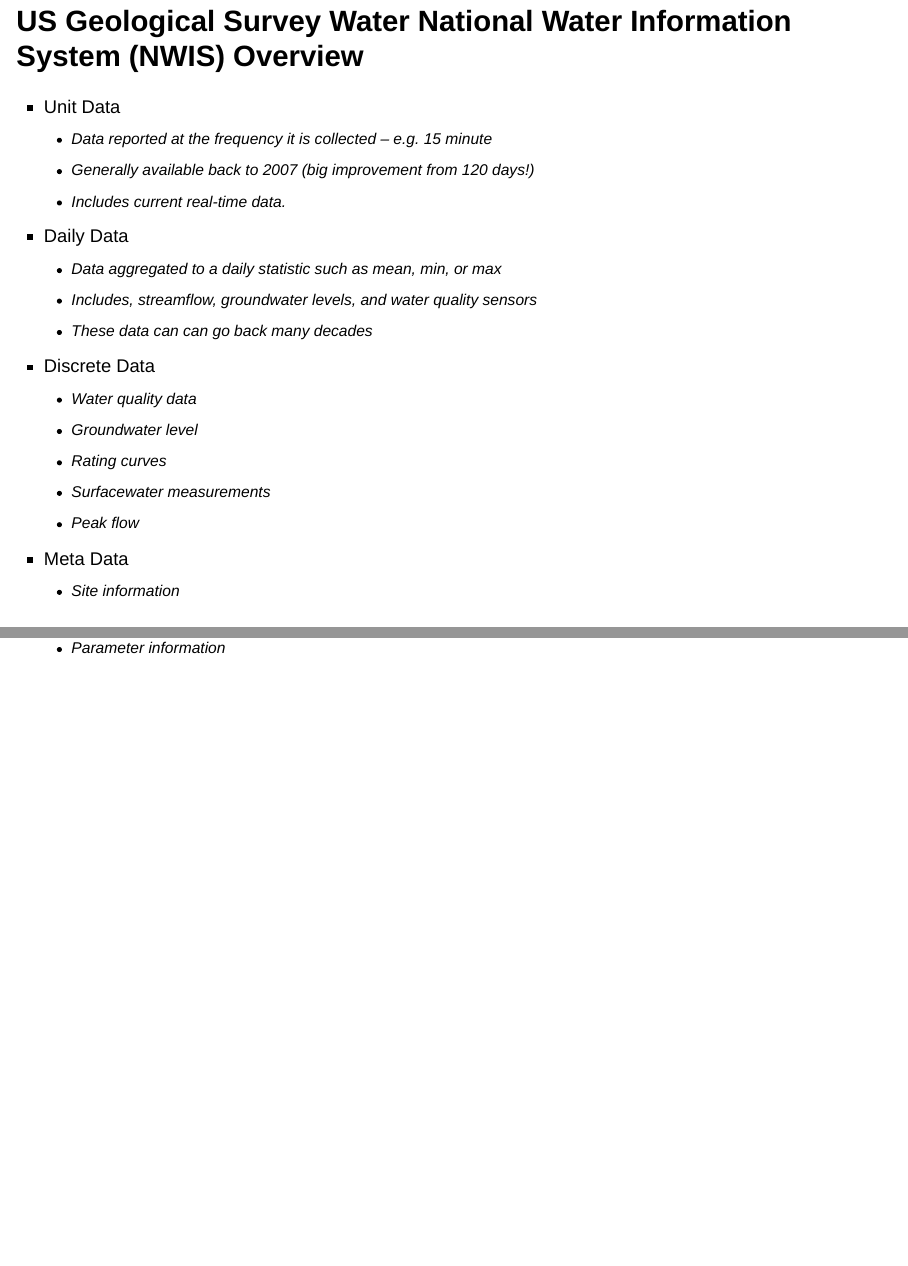
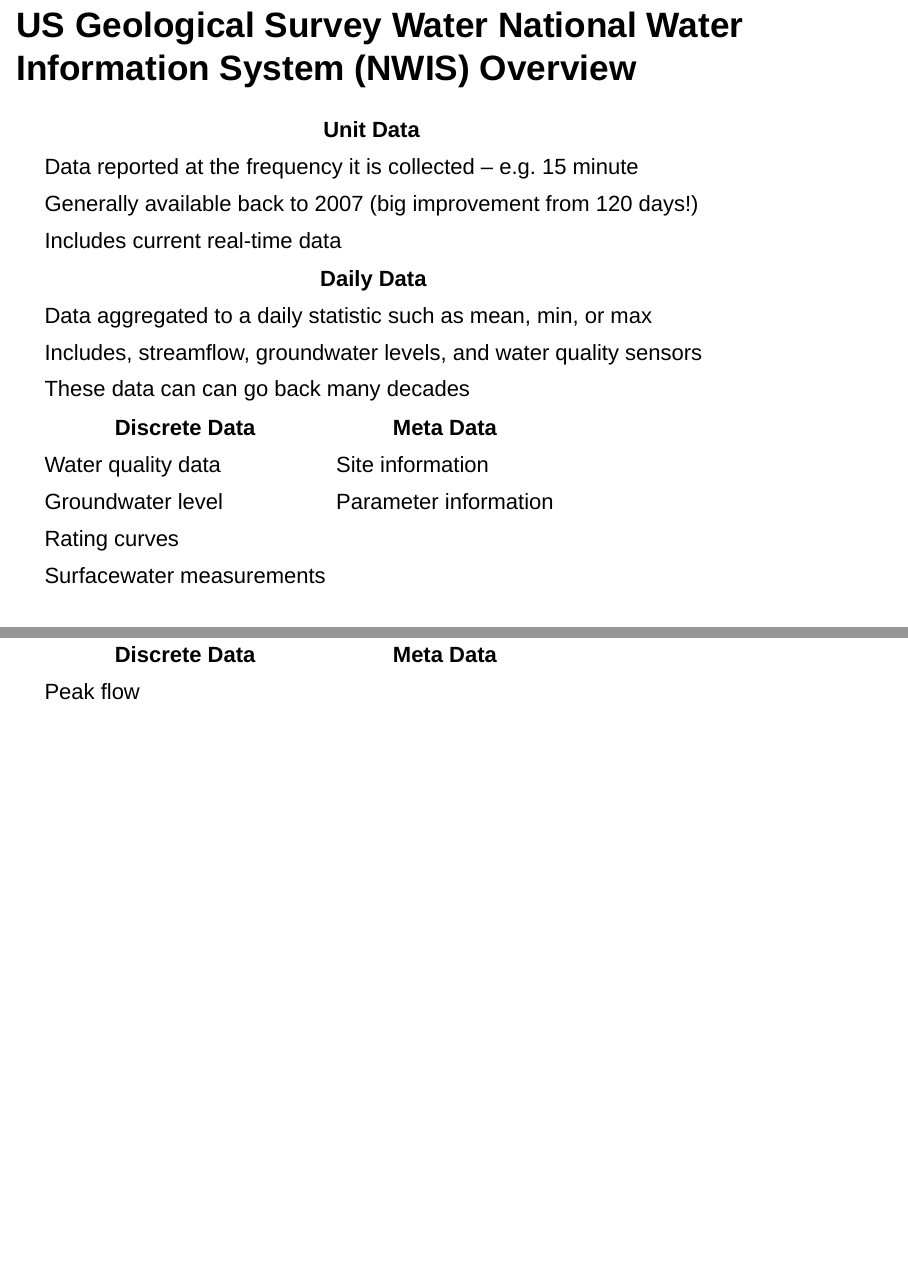
Before and after one commit to DOI-USGS/dataRetrieval, an R Markdown document (markdown/dataRetrieval.Rmd): pages 8 and 9 of 57, joined at a grey line. Rendered offline with R 4.5, knitr and Pandoc, with nearby package versions; drawn as Slidy slides in place of the format the file asks for; some code elsewhere in the file could not run offline.

Commit message:
Finally got tables to print

```diff
--- a/markdown/dataRetrieval.Rmd
+++ b/markdown/dataRetrieval.Rmd
@@ -101,28 +101,32 @@
 
 <center>[https://github.com/USGS-R/dataRetrieval/issues](https://github.com/USGS-R/dataRetrieval/issues)</center>
 
-## US Geological Survey Water National Water Information System (NWIS) Overview {.smaller .columns-2}
+## US Geological Survey Water National Water Information System (NWIS) Overview
 
-* Unit Data
-    + Data reported at the frequency it is collected – e.g. 15 minute
-    + Generally available back to 2007 (big improvement from 120 days!)
-    + Includes current real-time data.
+|Unit Data|
+|---------|
+|Data reported at the frequency it is collected – e.g. 15 minute|
+|Generally available back to 2007 (big improvement from 120 days!)|
+|Includes current real-time data|
 
-* Daily Data
-    + Data aggregated to a daily statistic such as mean, min, or max
-    + Includes, streamflow, groundwater levels, and water quality sensors
-    + These data can can go back many decades
 
-* Discrete Data
-    + Water quality data
-    + Groundwater level
-    + Rating curves
-    + Surfacewater measurements
-    + Peak flow
 
-* Meta Data
-    + Site information
-    + Parameter information
+|Daily Data|
+|----------|
+|Data aggregated to a daily statistic such as mean, min, or max|
+|Includes, streamflow, groundwater levels, and water quality sensors|
+|These data can can go back many decades|
+
+
+
+|Discrete Data|Meta Data|
+|-------------|---------|
+|Water quality data|Site information|
+|Groundwater level|Parameter information|
+|Rating curves| |
+|Surfacewater measurements| |
+|Peak flow| |
+
 
 ## USGS Basic Web Retrievals
 
```
